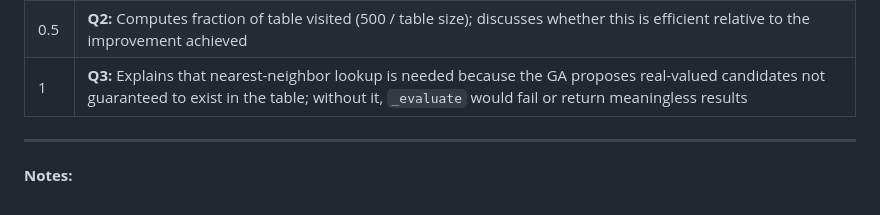
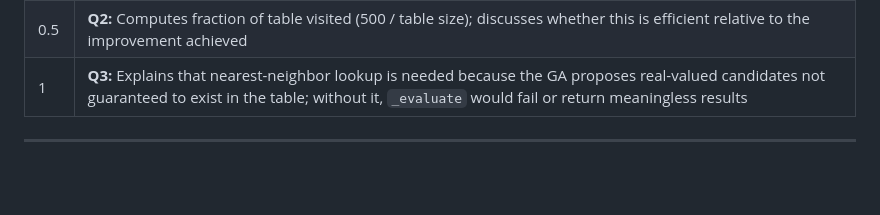
Before and after one commit to txt/seai26spr, a Markdown page: docs/rubric/rubric-4b.md, the part around the change. Drawn GitHub-style; blank space fills up the shorter version.

Commit message:
Remove Notes section

```diff
--- a/docs/rubric/rubric-4b.md
+++ b/docs/rubric/rubric-4b.md
@@ -64,5 +64,3 @@
 | 1 | **Q3:** Explains that nearest-neighbor lookup is needed because the GA proposes real-valued candidates not guaranteed to exist in the table; without it, `_evaluate` would fail or return meaningless results |
 
 ---
-
-**Notes:**
```
